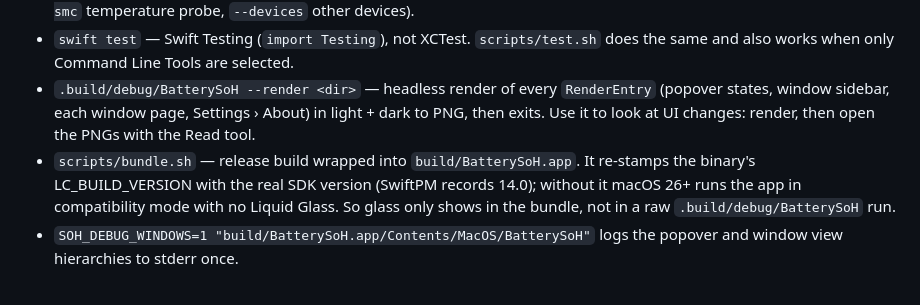
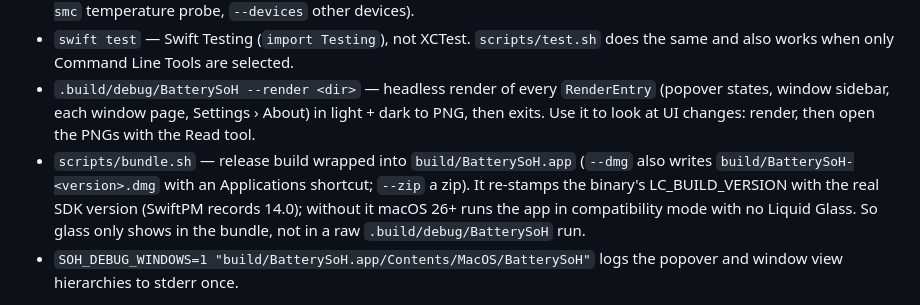
Before and after one commit to peterquocnguyen/BatterySoH, a Markdown page: CLAUDE.md, the part around the change. Rendered like a GitHub page.

```diff
--- a/CLAUDE.md
+++ b/CLAUDE.md
@@ -14,7 +14,8 @@ Native macOS menu bar battery monitor. Spec: `docs/SPEC.md` (features F1–F10).
 - `.build/debug/BatterySoH --render <dir>` — headless render of every `RenderEntry`
   (popover states, window sidebar, each window page, Settings › About) in light + dark to PNG, then exits. Use it to look at UI
   changes: render, then open the PNGs with the Read tool.
-- `scripts/bundle.sh` — release build wrapped into `build/BatterySoH.app`. It re-stamps
+- `scripts/bundle.sh` — release build wrapped into `build/BatterySoH.app` (`--dmg` also writes
+  `build/BatterySoH-<version>.dmg` with an Applications shortcut; `--zip` a zip). It re-stamps
   the binary's LC_BUILD_VERSION with the real SDK version (SwiftPM records 14.0); without it
   macOS 26+ runs the app in compatibility mode with no Liquid Glass. So glass only shows in the
   bundle, not in a raw `.build/debug/BatterySoH` run.
```
Also changed, not shown: README.md (+82 -112 lines), docs/images/popover.png (added), docs/images/service-recommended.png (added), docs/images/window-iphone.png (added), docs/images/window-mac.png (added), 1 other file.
